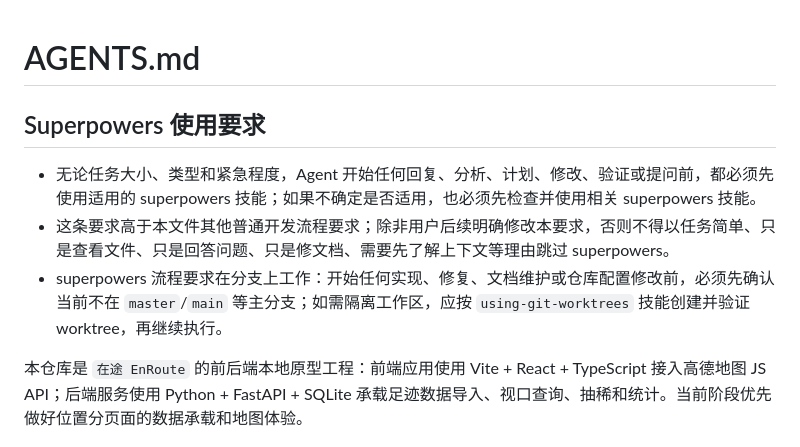
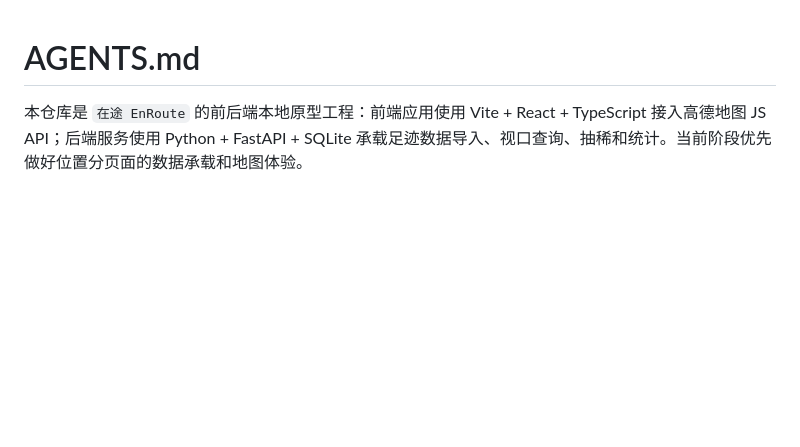
Before and after one commit to Rance2025/EnRoute, a Markdown page: AGENTS.md, the part around the change. GitHub-like rendering; blank space fills up the shorter version.

Commit message:
docs(#1): 移除 AGENTS 中 superpowers 技能使用要求

```diff
--- a/AGENTS.md
+++ b/AGENTS.md
@@ -1,10 +1,4 @@
 # AGENTS.md
-
-## Superpowers 使用要求
-
-- 无论任务大小、类型和紧急程度，Agent 开始任何回复、分析、计划、修改、验证或提问前，都必须先使用适用的 superpowers 技能；如果不确定是否适用，也必须先检查并使用相关 superpowers 技能。
-- 这条要求高于本文件其他普通开发流程要求；除非用户后续明确修改本要求，否则不得以任务简单、只是查看文件、只是回答问题、只是修文档、需要先了解上下文等理由跳过 superpowers。
-- superpowers 流程要求在分支上工作：开始任何实现、修复、文档维护或仓库配置修改前，必须先确认当前不在 `master`/`main` 等主分支；如需隔离工作区，应按 `using-git-worktrees` 技能创建并验证 worktree，再继续执行。
 
 本仓库是 `在途 EnRoute` 的前后端本地原型工程：前端应用使用 Vite + React + TypeScript 接入高德地图 JS API；后端服务使用 Python + FastAPI + SQLite 承载足迹数据导入、视口查询、抽稀和统计。当前阶段优先做好位置分页面的数据承载和地图体验。
 
```
